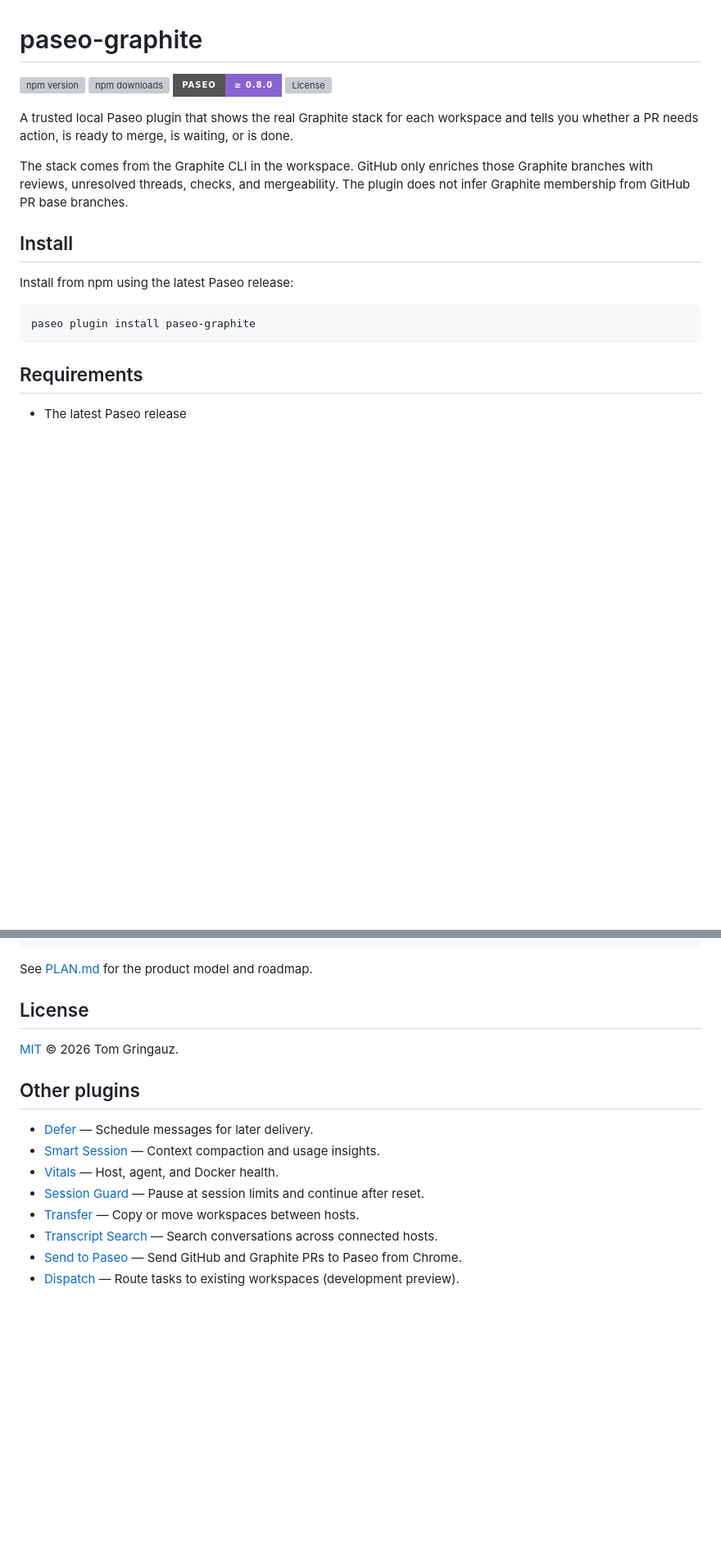
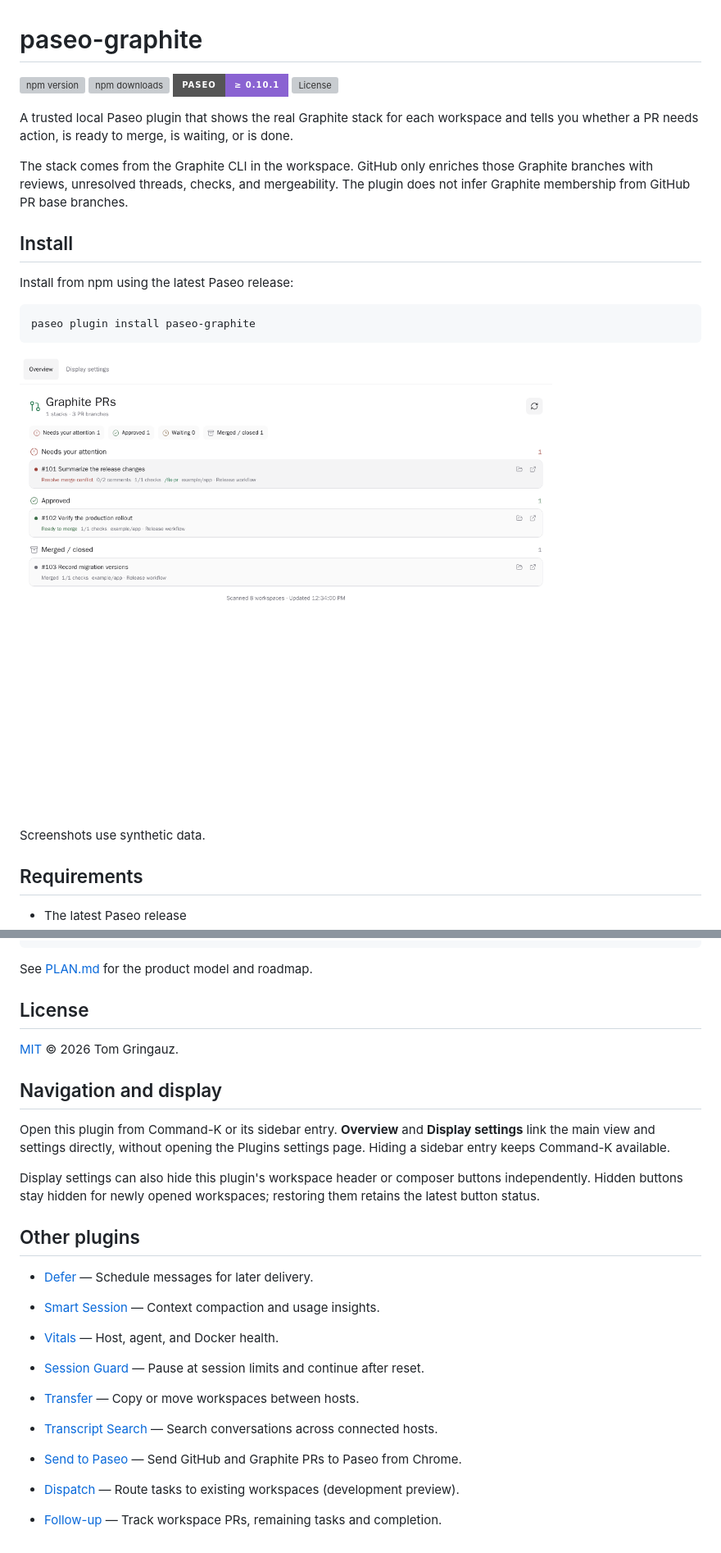
Before and after one commit to tomgrin10/paseo-graphite, a Markdown page: README.md, 2 parts joined by grey strips. Shown at 82% size. GitHub-like rendering; pictures changed too: docs/screenshots/graphite-prs.png (added); badges without logos; blank space fills up the shorter version; grey boxes are pictures that could not be loaded.

````diff
--- a/README.md
+++ b/README.md
@@ -2,7 +2,7 @@
 
 [![npm version](https://img.shields.io/npm/v/paseo-graphite?style=for-the-badge&color=cb3837)](https://www.npmjs.com/package/paseo-graphite)
 [![npm downloads](https://img.shields.io/npm/dm/paseo-graphite?style=for-the-badge&color=cb3837)](https://www.npmjs.com/package/paseo-graphite)
-[![Paseo](https://img.shields.io/badge/Paseo-%E2%89%A5%200.8.0-8A63D2?style=for-the-badge)](https://paseo.sh)
+[![Paseo](https://img.shields.io/badge/Paseo-%E2%89%A5%200.10.1-8A63D2?style=for-the-badge)](https://paseo.sh)
 [![License](https://img.shields.io/github/license/tomgrin10/paseo-graphite?style=for-the-badge&color=2563eb)](LICENSE)
 
 A trusted local Paseo plugin that shows the real Graphite stack for each workspace and tells you
@@ -19,6 +19,10 @@ Install from npm using the latest Paseo release:
 ```sh
 paseo plugin install paseo-graphite
 ```
+
+![Graphite inbox with sample pull requests](docs/screenshots/graphite-prs.png)
+
+Screenshots use synthetic data.
 
 ## Requirements
 
@@ -58,6 +62,12 @@ See [PLAN.md](PLAN.md) for the product model and roadmap.
 
 [MIT](LICENSE) © 2026 Tom Gringauz.
 
+## Navigation and display
+
+Open this plugin from Command-K or its sidebar entry. **Overview** and **Display settings** link the main view and settings directly, without opening the Plugins settings page. Hiding a sidebar entry keeps Command-K available.
+
+Display settings can also hide this plugin's workspace header or composer buttons independently. Hidden buttons stay hidden for newly opened workspaces; restoring them retains the latest button status.
+
 ## Other plugins
 
 - [Defer](https://github.com/tomgrin10/paseo-defer) — Schedule messages for later delivery.
@@ -68,3 +78,5 @@ See [PLAN.md](PLAN.md) for the product model and roadmap.
 - [Transcript Search](https://github.com/tomgrin10/paseo-transcript-search) — Search conversations across connected hosts.
 - [Send to Paseo](https://github.com/tomgrin10/send-to-paseo) — Send GitHub and Graphite PRs to Paseo from Chrome.
 - [Dispatch](https://github.com/tomgrin10/paseo-dispatch) — Route tasks to existing workspaces (development preview).
+
+- [Follow-up](https://github.com/tomgrin10/paseo-follow-up) — Track workspace PRs, remaining tasks and completion.
````
Also changed, not shown: OVERVIEW.md (added, +15 -0 lines), docs/navigation-verification.md (added, +11 -0 lines), docs/screenshots/display-settings-desktop.png (added), docs/screenshots/display-settings-mobile.png (added), 11 other files.
